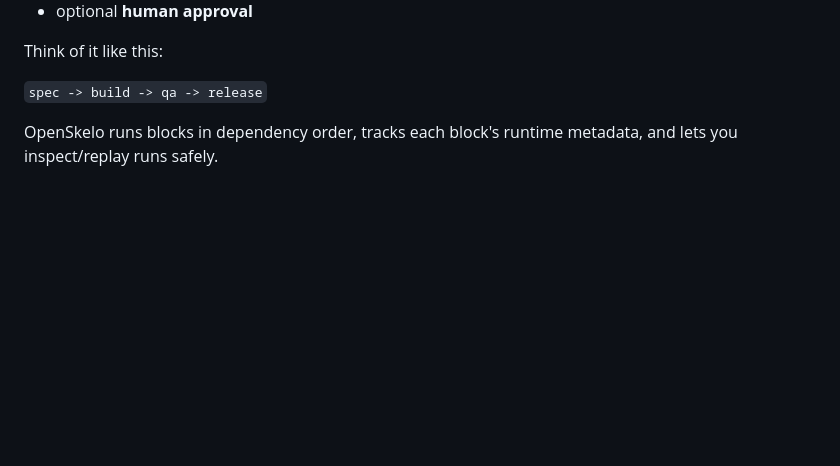
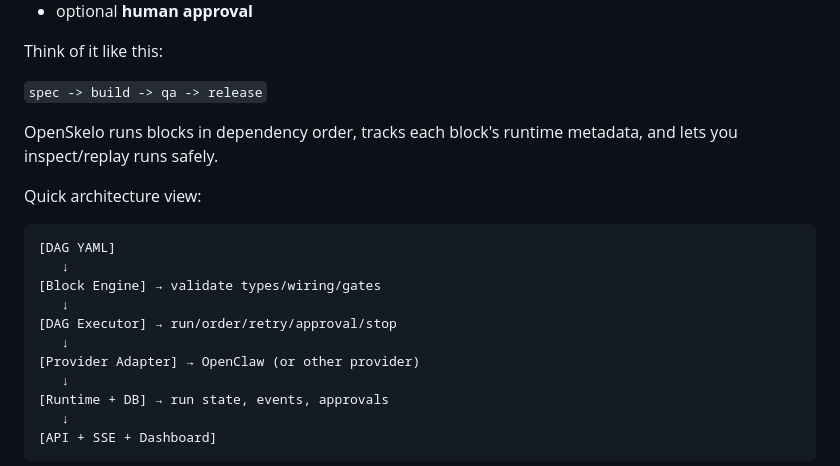
Before and after one commit to OpenSkelo/openskelo, a Markdown page: README.md, the part around one of its changes. Drawn GitHub-style; blank space fills up the shorter version.

Commit message:
docs(blocks): add mermaid architecture and lifecycle diagrams

````diff
--- a/README.md
+++ b/README.md
@@ -151,3 +151,19 @@ Think of it like this:
 
 OpenSkelo runs blocks in dependency order, tracks each block's runtime metadata, and lets you inspect/replay runs safely.
 
+Quick architecture view:
+
+```text
+[DAG YAML]
+   ↓
+[Block Engine] → validate types/wiring/gates
+   ↓
+[DAG Executor] → run/order/retry/approval/stop
+   ↓
+[Provider Adapter] → OpenClaw (or other provider)
+   ↓
+[Runtime + DB] → run state, events, approvals
+   ↓
+[API + SSE + Dashboard]
+```
+
````
Also changed, not shown: other parts of README.md (+12 -0 lines), docs/OPENSKELO.md (+81 -0 lines).
